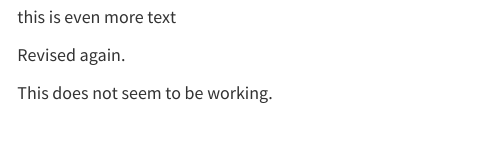
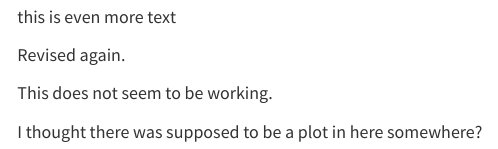
Before and after one commit to WHowellAU/life_exp_analysis, a Quarto document (life_exp_analysis.qmd): the page in a window 1100 px wide, from 880 px down. Rendered offline with R 4.5, knitr and Pandoc in place of Quarto, with nearby package versions; some code elsewhere in the file could not run offline; the gapminder table comes from the copy in Python's plotly package.

Commit message:
attempting to use PRs

```diff
--- a/life_exp_analysis.qmd
+++ b/life_exp_analysis.qmd
@@ -35,3 +35,5 @@ this is even more text
 Revised again.
 
 This does not seem to be working.
+
+I thought there was supposed to be a plot in here somewhere?
```
